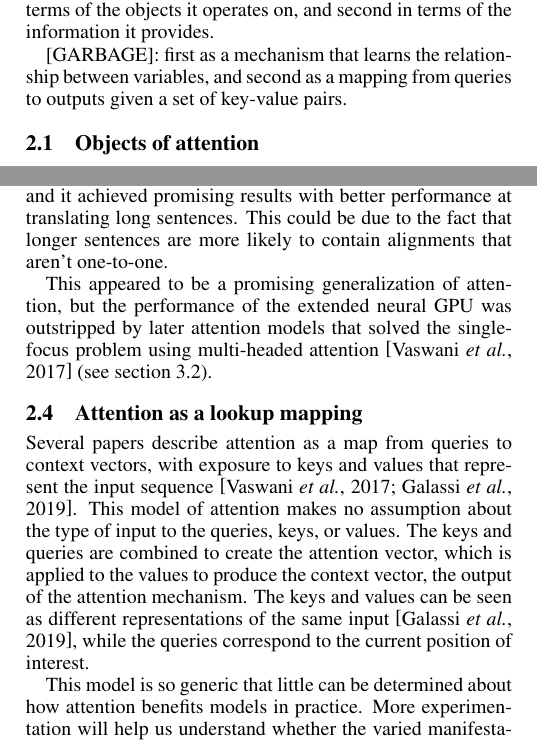
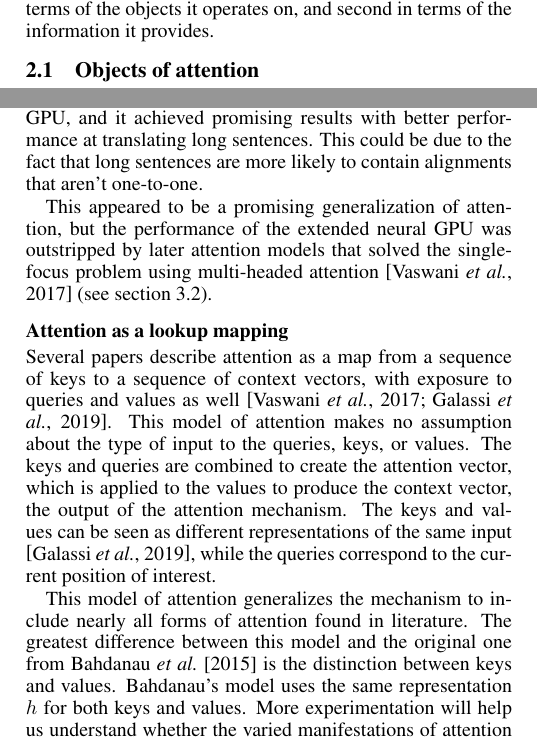
Before and after one commit to kylrth/attention_review, a LaTeX paper (main.tex): two parts of the columns of pages 2 and 3 of 4, joined at a grey line, cut so that both start at the same text. Compiled offline with pdfLaTeX.

Commit message:
revision through section 2

```diff
--- a/main.tex
+++ b/main.tex
@@ -101,8 +101,6 @@ The key development here was the use of a soft alignment, meaning that each pair
 
 Ironically, attention mechanisms have received lots of attention since their conception in \citeyear{joint_align_translate}. Initially formulated as a word alignment mechanism for text translation \cite{joint_align_translate}, attention can be generalized in two ways: first in terms of the objects it operates on, and second in terms of the information it provides.
 
-[GARBAGE]: first as a mechanism that learns the relationship between variables, and second as a mapping from queries to outputs given a set of key-value pairs.
-
 % \cite{listen_attend_spell}
 
 % Unsure: \cite{show_observe_tell}, \cite{draw}
@@ -141,15 +139,15 @@ Discovering the hidden biases\footnote{A \textit{bias} refers to the tendency of
 
 One of the first applications of attention was to create a completely differentiable neural Turing machine\footnote{In computing theory, a \textit{Turing machine} is any computer that can execute an arbitrary algorithm \cite{wiki:turing}.} \cite{neural_turing}. The model was given memory to read from and write to at each iteration, and an attention mechanism allowed those operations to be differentiable. Just as vanilla neural networks have been shown to approximate arbitrary functions, the neural Turing machine can approximate arbitrary programs.
 
-One of the shortcomings of the neural Turing machine is that the attention mechanism is biased toward attending to one value more than any other \cite{active_memory}. Thus it is difficult to train the network to perform tasks requiring the model to read from multiple entries in memory, like adding two numbers. Kaiser and Bengio [\citeyear{active_memory}] suggested that attention suffers from exactly this issue, and offer a mechanism called active memory that attends to all inputs equally. They called their model the extended neural GPU, and it achieved promising results with better performance at translating long sentences. This could be due to the fact that longer sentences are more likely to contain alignments that aren't one-to-one.
+One of the shortcomings of the neural Turing machine is that the attention mechanism is biased toward attending to one value more than any other \cite{active_memory}. Thus it is difficult to train the network to perform tasks requiring the model to read from multiple entries in memory, like adding two numbers. Kaiser and Bengio [\citeyear{active_memory}] suggested that attention suffers from exactly this issue, and offer a mechanism called active memory that attends to all inputs equally. They called their model the extended neural GPU, and it achieved promising results with better performance at translating long sentences. This could be due to the fact that long sentences are more likely to contain alignments that aren't one-to-one.
 
 This appeared to be a promising generalization of attention, but the performance of the extended neural GPU was outstripped by later attention models that solved the single-focus problem using multi-headed attention \cite{attn_all_you_need} (see section~\ref{section:multi_headed}).
 
-\subsection{Attention as a lookup mapping}
+\subsubsection{Attention as a lookup mapping}
 
-Several papers describe attention as a map from queries to context vectors, with exposure to keys and values that represent the input sequence \cite{attn_all_you_need,attention_please}. This model of attention makes no assumption about the type of input to the queries, keys, or values. The keys and queries are combined to create the attention vector, which is applied to the values to produce the context vector, the output of the attention mechanism. The keys and values can be seen as different representations of the same input \cite{attention_please}, while the queries correspond to the current position of interest.
+Several papers describe attention as a map from a sequence of keys to a sequence of context vectors, with exposure to queries and values as well \cite{attn_all_you_need,attention_please}. This model of attention makes no assumption about the type of input to the queries, keys, or values. The keys and queries are combined to create the attention vector, which is applied to the values to produce the context vector, the output of the attention mechanism. The keys and values can be seen as different representations of the same input \cite{attention_please}, while the queries correspond to the current position of interest.
 
-This model is so generic that little can be determined about how attention benefits models in practice. More experimentation will help us understand whether the varied manifestations of attention provide a common benefit, or if they are better considered separately.
+This model of attention generalizes the mechanism to include nearly all forms of attention found in literature. The greatest difference between this model and the original one from Bahdanau \etal~[\citeyear{joint_align_translate}] is the distinction between keys and values. Bahdanau's model uses the same representation $h$ for both keys and values. More experimentation will help us understand whether the varied manifestations of attention provide a common benefit, or if they are better considered separately.
 
 \section{Application}
 
```
Also changed, not shown: main.pdf, main.tex (2 more changed lines).
